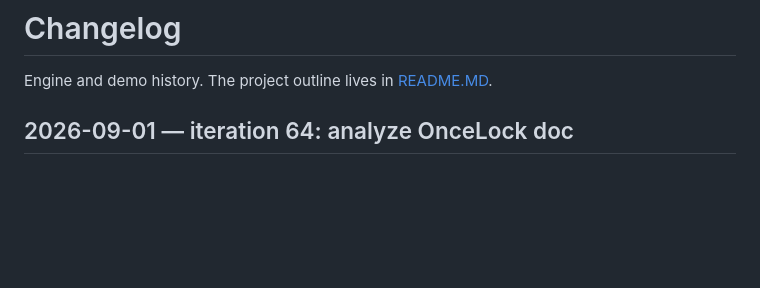
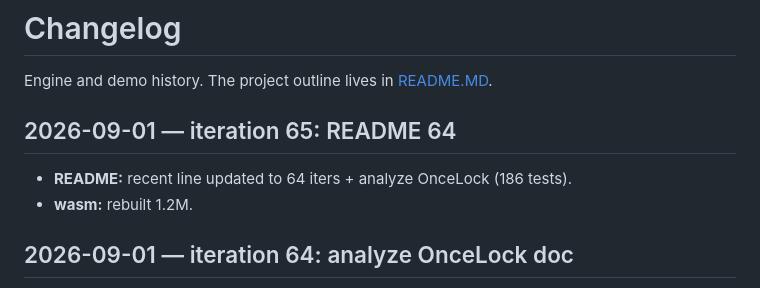
Before and after one commit to eadaradhiraj/skt-morph, a Markdown page: CHANGELOG.md, the part around the change. GitHub-like rendering; blank space fills up the shorter version.

```diff
--- a/CHANGELOG.md
+++ b/CHANGELOG.md
@@ -1,6 +1,11 @@
 # Changelog
 
 Engine and demo history. The project outline lives in [README.MD](README.MD).
+
+## 2026-09-01 — iteration 65: README 64
+
+- **README:** recent line updated to 64 iters + analyze OnceLock (186 tests).
+- **wasm:** rebuilt 1.2M.
 
 ## 2026-09-01 — iteration 64: analyze OnceLock doc
 
```
Also changed, not shown: README.MD (+1 -1 lines).
